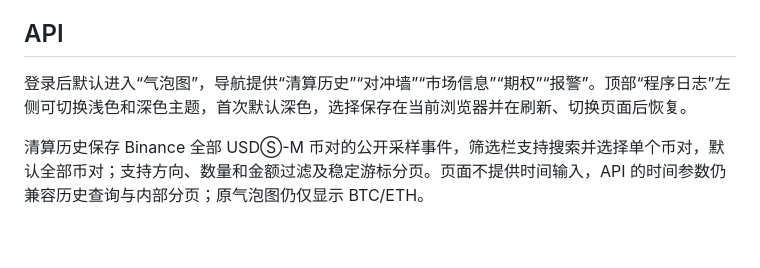
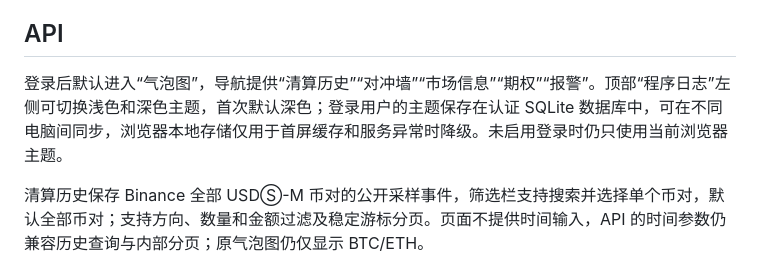
Before and after one commit to pcdogyu/Price-Prediction-Using-Liquidation-Levels, a Markdown page: README.md, the part around the change. GitHub-like rendering; blank space fills up the shorter version.

Commit message:
docs: describe synced user themes

```diff
--- a/README.md
+++ b/README.md
@@ -36,7 +36,7 @@ go run ./cmd/server
 
 ## API
 
-登录后默认进入“气泡图”，导航提供“清算历史”“对冲墙”“市场信息”“期权”“报警”。顶部“程序日志”左侧可切换浅色和深色主题，首次默认深色，选择保存在当前浏览器并在刷新、切换页面后恢复。
+登录后默认进入“气泡图”，导航提供“清算历史”“对冲墙”“市场信息”“期权”“报警”。顶部“程序日志”左侧可切换浅色和深色主题，首次默认深色；登录用户的主题保存在认证 SQLite 数据库中，可在不同电脑间同步，浏览器本地存储仅用于首屏缓存和服务异常时降级。未启用登录时仍只使用当前浏览器主题。
 
 清算历史保存 Binance 全部 USDⓈ-M 币对的公开采样事件，筛选栏支持搜索并选择单个币对，默认全部币对；支持方向、数量和金额过滤及稳定游标分页。页面不提供时间输入，API 的时间参数仍兼容历史查询与内部分页；原气泡图仍仅显示 BTC/ETH。
 
```
